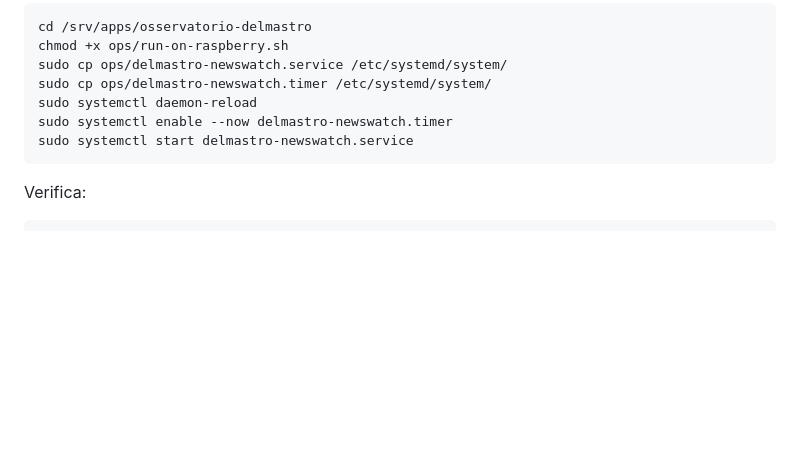
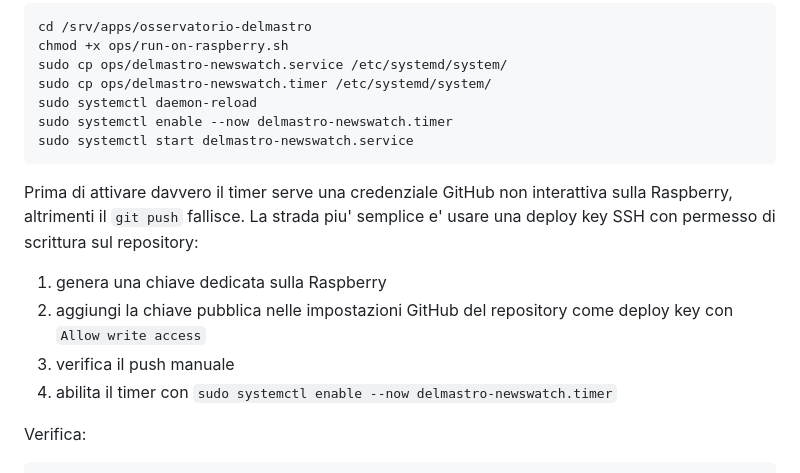
Before and after one commit to tongatron/osservatorio-delmastro, a Markdown page: README.md, the part around the change. Drawn GitHub-style; blank space fills up the shorter version.

Commit message:
Document GitHub deploy key setup

````diff
--- a/README.md
+++ b/README.md
@@ -108,6 +108,13 @@ sudo systemctl enable --now delmastro-newswatch.timer
 sudo systemctl start delmastro-newswatch.service
 ```
 
+Prima di attivare davvero il timer serve una credenziale GitHub non interattiva sulla Raspberry, altrimenti il `git push` fallisce. La strada piu' semplice e' usare una deploy key SSH con permesso di scrittura sul repository:
+
+1. genera una chiave dedicata sulla Raspberry
+2. aggiungi la chiave pubblica nelle impostazioni GitHub del repository come deploy key con `Allow write access`
+3. verifica il push manuale
+4. abilita il timer con `sudo systemctl enable --now delmastro-newswatch.timer`
+
 Verifica:
 
 ```bash
````
